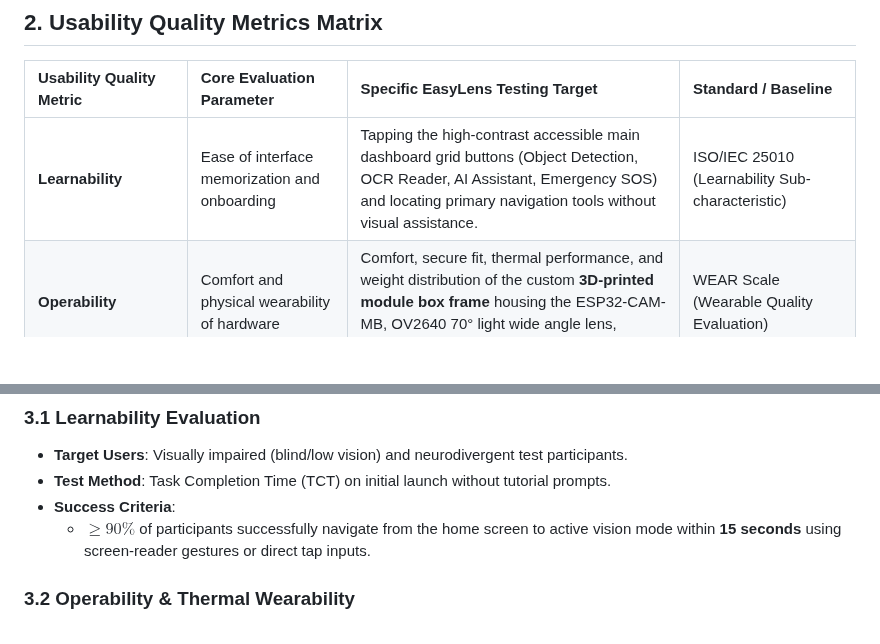
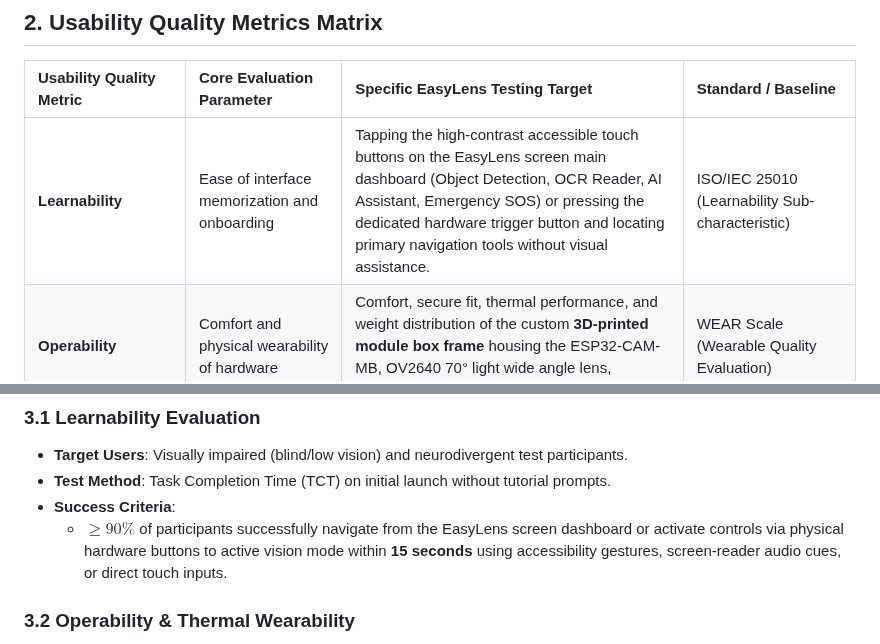
Before and after one commit to Thes-IS-IT/Easylens, a Markdown page: docs/specifications/USABILITY_QUALITY_METRICS.md, 2 parts joined by grey strips. Rendered like a GitHub page; blank space fills up the shorter version.

Commit message:
docs: update Learnability metric to specify mobile screen buttons and hardware trigger buttons

```diff
--- a/docs/specifications/USABILITY_QUALITY_METRICS.md
+++ b/docs/specifications/USABILITY_QUALITY_METRICS.md
@@ -12,7 +12,7 @@ This document defines the usability quality metrics, core evaluation parameters,
 
 | Usability Quality Metric | Core Evaluation Parameter | Specific EasyLens Testing Target | Standard / Baseline |
 | :--- | :--- | :--- | :--- |
-| **Learnability** | Ease of interface memorization and onboarding | Tapping the high-contrast accessible main dashboard grid buttons (Object Detection, OCR Reader, AI Assistant, Emergency SOS) and locating primary navigation tools without visual assistance. | ISO/IEC 25010 (Learnability Sub-characteristic) |
+| **Learnability** | Ease of interface memorization and onboarding | Tapping the high-contrast accessible touch buttons on the EasyLens screen main dashboard (Object Detection, OCR Reader, AI Assistant, Emergency SOS) or pressing the dedicated hardware trigger button and locating primary navigation tools without visual assistance. | ISO/IEC 25010 (Learnability Sub-characteristic) |
 | **Operability** | Comfort and physical wearability of hardware | Comfort, secure fit, thermal performance, and weight distribution of the custom **3D-printed module box frame** housing the ESP32-CAM-MB, OV2640 70° light wide angle lens, heatsink pad, and 1500 mAh powerbank. | WEAR Scale (Wearable Quality Evaluation) |
 | **User Error Protection** | Code fault tolerance and exception recovery | System recovery and immediate spatial voice/audio feedback triggered during wireless Wi-Fi AP frame drops, camera disconnects, or low-battery thresholds. | ISO/IEC 5055 (Software Reliability & Fault Tolerance) |
 | **Accessibility** | Multilingual spatial audio clarity & visual adaptation | Audibility, speech rate customization, and pitch clarity of English and Filipino spatial Text-to-Speech (TTS) alerts under noisy ambient outdoor environments, combined with high-contrast screen scaling. | WCAG 2.2 (Level AAA Guidelines) |
@@ -26,7 +26,7 @@ This document defines the usability quality metrics, core evaluation parameters,
 * **Target Users**: Visually impaired (blind/low vision) and neurodivergent test participants.
 * **Test Method**: Task Completion Time (TCT) on initial launch without tutorial prompts.
 * **Success Criteria**:
-  * $\ge 90\%$ of participants successfully navigate from the home screen to active vision mode within **15 seconds** using screen-reader gestures or direct tap inputs.
+  * $\ge 90\%$ of participants successfully navigate from the EasyLens screen dashboard or activate controls via physical hardware buttons to active vision mode within **15 seconds** using accessibility gestures, screen-reader audio cues, or direct touch inputs.
 
 ### 3.2 Operability & Thermal Wearability
 * **Hardware Profile**: Wearable unit consisting of the **3D-Printed Module Box Frame**, **ESP32-CAM-MB with CH340G**, **OV2640 70° Light Wide Angle Lens**, **Heatsink Pad**, and **1500 mAh Powerbank**.
```
